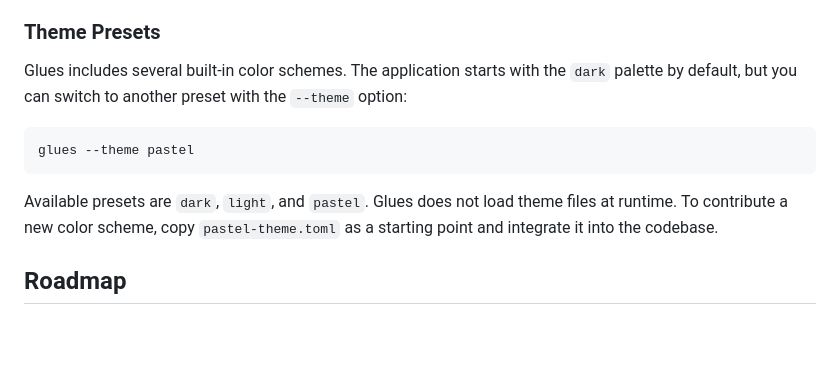
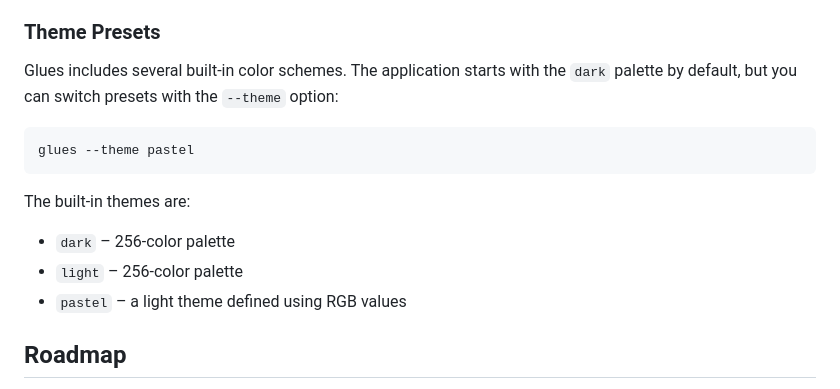
Before and after one commit to gluesql/glues, a Markdown page: README.md, the part around the change. Drawn GitHub-style; blank space fills up the shorter version.

````diff
--- a/README.md
+++ b/README.md
@@ -55,16 +55,17 @@ Glues offers various storage options to suit your needs:
 ### Theme Presets
 
 Glues includes several built-in color schemes. The application starts with the
-`dark` palette by default, but you can switch to another preset with the
-`--theme` option:
+`dark` palette by default, but you can switch presets with the `--theme` option:
 
 ```bash
 glues --theme pastel
 ```
 
-Available presets are `dark`, `light`, and `pastel`. Glues does not load theme
-files at runtime. To contribute a new color scheme, copy
-`pastel-theme.toml` as a starting point and integrate it into the codebase.
+The built-in themes are:
+
+* `dark` – 256-color palette
+* `light` – 256-color palette
+* `pastel` – a light theme defined using RGB values
 
 ## Roadmap
 
````
